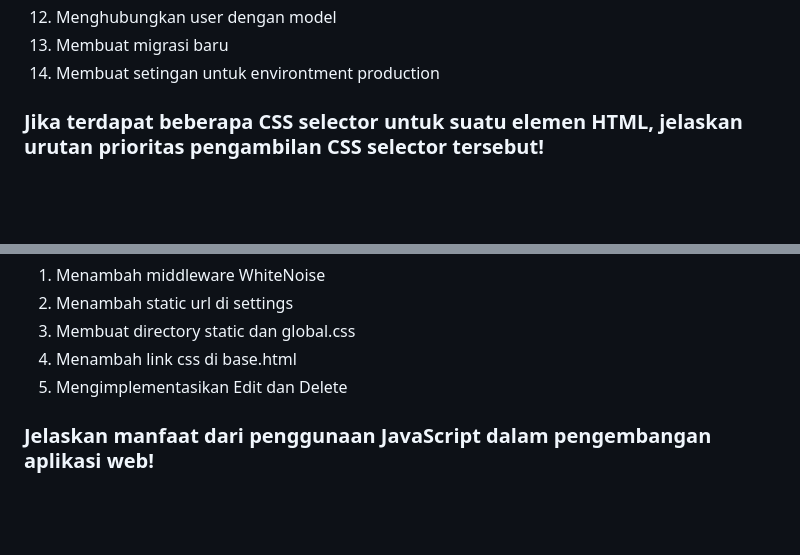
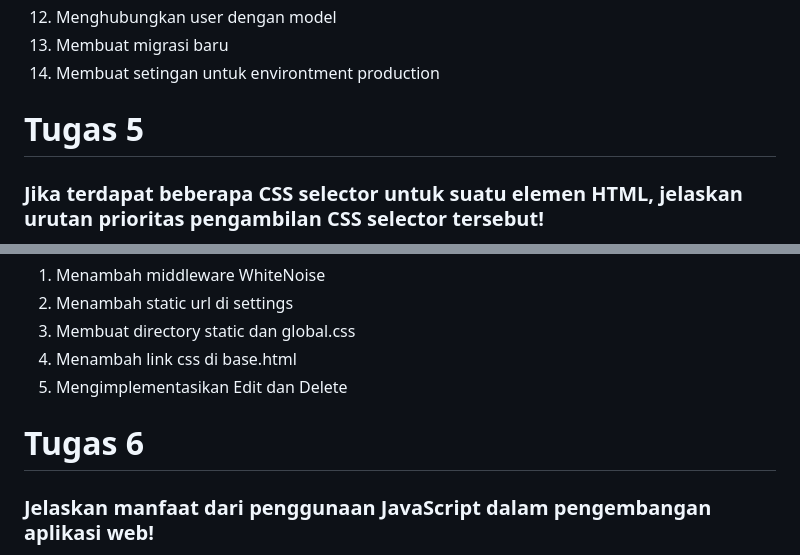
Before and after one commit to syauqiyasman/happy-farmer-shop, a Markdown page: readme.md, 2 parts joined by grey strips. GitHub-like rendering; blank space fills up the shorter version.

```diff
--- a/readme.md
+++ b/readme.md
@@ -103,6 +103,7 @@ Tidak semua cookies aman, dan ada beberapa flag penting yang harus digunakan (se
 13. Membuat migrasi baru
 14. Membuat setingan untuk environtment production
 
+# Tugas 5
 
 ### Jika terdapat beberapa CSS selector untuk suatu elemen HTML, jelaskan urutan prioritas pengambilan CSS selector tersebut!
 1. Inline Styles
@@ -212,6 +213,8 @@ Kegunaan:
 4. Menambah link css di base.html
 5. Mengimplementasikan Edit dan Delete
 
+# Tugas 6
+
 ### Jelaskan manfaat dari penggunaan JavaScript dalam pengembangan aplikasi web!
 JavaScript memungkinkan untuk menambahkan interaktivitas ke halaman web. Pengguna dapat berinteraksi dengan elemen-elemen seperti tombol, form, menu, atau konten yang berubah dinamis, tanpa perlu memuat ulang halaman.
 
```
